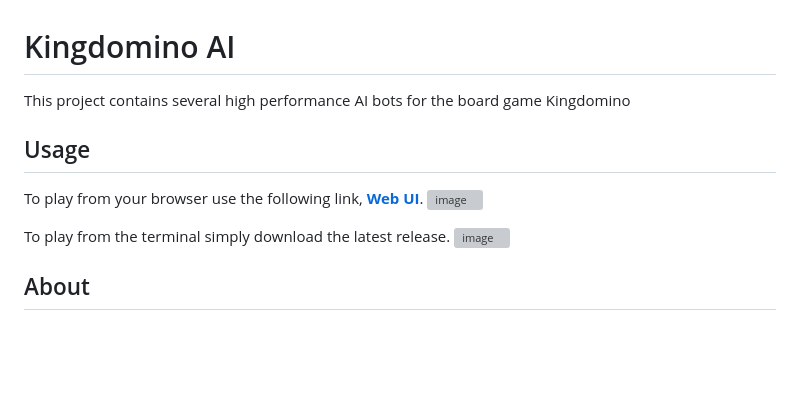
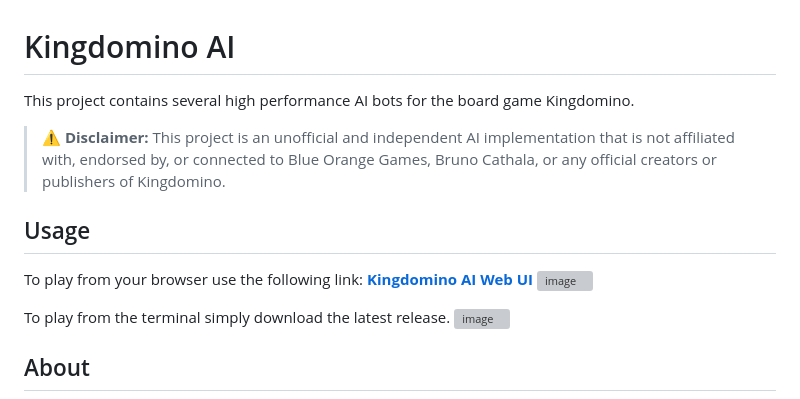
Before and after one commit to ChaseHBehrens/Kingdomino_AI, a Markdown page: README.md, the part around the change. Drawn GitHub-style; blank space fills up the shorter version; grey boxes are pictures that could not be loaded.

Commit message:
Fix punctuation and enhance README clarity
Corrected punctuation and improved clarity in the README.

```diff
--- a/README.md
+++ b/README.md
@@ -1,8 +1,10 @@
 # Kingdomino AI
-This project contains several high performance AI bots for the board game Kingdomino
+This project contains several high performance AI bots for the board game Kingdomino.
+
+> ⚠️ **Disclaimer:** This project is an unofficial and independent AI implementation that is not affiliated with, endorsed by, or connected to Blue Orange Games, Bruno Cathala, or any official creators or publishers of Kingdomino.
 
 ## Usage
-To play from your browser use the following link, **[Web UI](https://chasehbehrens.github.io/Kingdomino_AI/)**.
+To play from your browser use the following link: **[Kingdomino AI Web UI](https://chasehbehrens.github.io/Kingdomino_AI/)**
 <img width="1264" height="831" alt="image" src="https://github.com/user-attachments/assets/45e65a3a-eda8-43a4-ad25-0275b0e12cea" />
 
 To play from the terminal simply download the latest release.
```
